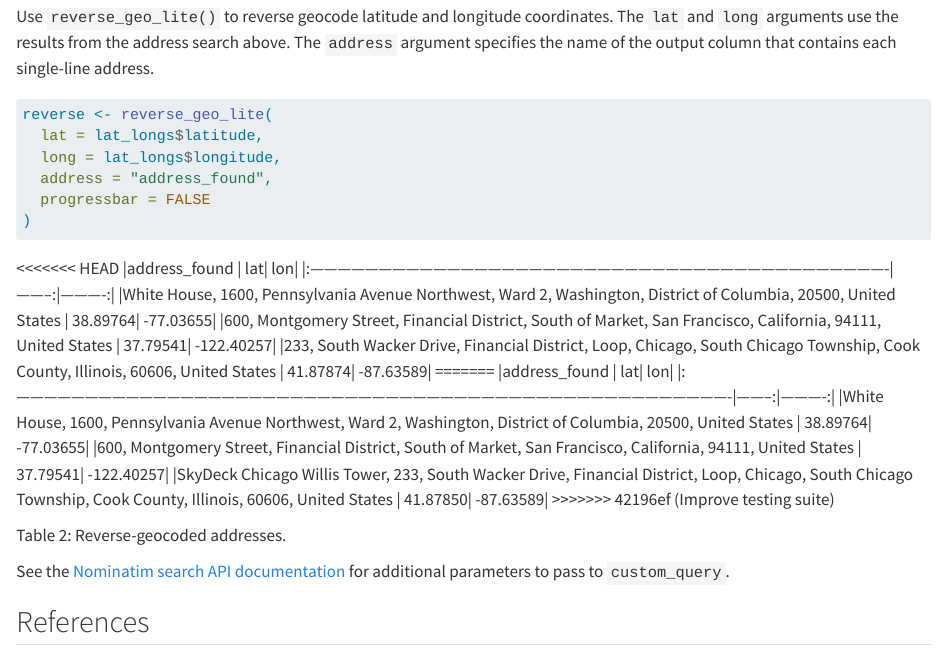
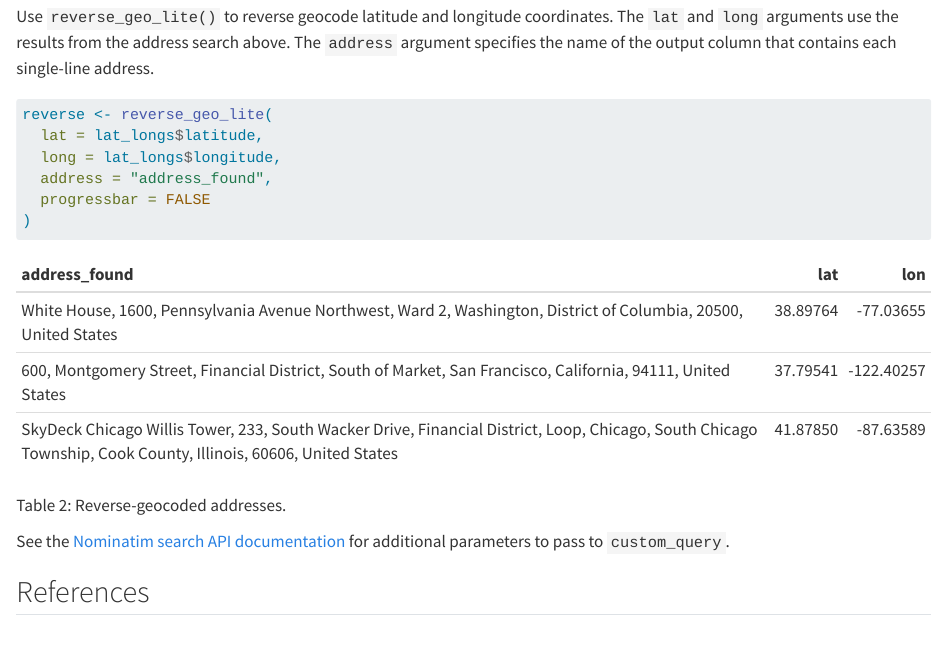
Before and after one commit to dieghernan/nominatimlite, a Quarto document (vignettes/nominatimlite.qmd): the page in a window 1100 px wide, from 2320 px down. Rendered offline with R 4.5, knitr and Pandoc in place of Quarto, with nearby package versions.

Commit message:
Update docs with pkgdev

```diff
--- a/codemeta.json
+++ b/codemeta.json
@@ -212,7 +212,7 @@
   },
   "applicationCategory": "cartography",
   "keywords": ["r", "openstreetmap", "address", "coordinates", "nominatim", "reverse-search", "rstats", "r-package", "cran", "api-wrapper", "api", "geocoder", "geocoding", "gis", "reverse-geocoder", "reverse-geocoding", "shapefile", "spatial"],
-  "fileSize": "280.133KB",
+  "fileSize": "279.952KB",
   "citation": [
     {
       "@type": "SoftwareSourceCode",
--- a/vignettes/nominatimlite.qmd
+++ b/vignettes/nominatimlite.qmd
@@ -164,19 +164,11 @@ reverse <- reverse_geo_lite(
 ::: {#tbl-rev}
 
 
-<<<<<<< HEAD
-|address_found                                                                                                                   |      lat|        lon|
-|:-------------------------------------------------------------------------------------------------------------------------------|--------:|----------:|
-|White House, 1600, Pennsylvania Avenue Northwest, Ward 2, Washington, District of Columbia, 20500, United States                | 38.89764|  -77.03655|
-|600, Montgomery Street, Financial District, South of Market, San Francisco, California, 94111, United States                    | 37.79541| -122.40257|
-|233, South Wacker Drive, Financial District, Loop, Chicago, South Chicago Township, Cook County, Illinois, 60606, United States | 41.87874|  -87.63589|
-=======
 |address_found                                                                                                                                                 |      lat|        lon|
 |:-------------------------------------------------------------------------------------------------------------------------------------------------------------|--------:|----------:|
 |White House, 1600, Pennsylvania Avenue Northwest, Ward 2, Washington, District of Columbia, 20500, United States                                              | 38.89764|  -77.03655|
 |600, Montgomery Street, Financial District, South of Market, San Francisco, California, 94111, United States                                                  | 37.79541| -122.40257|
 |SkyDeck Chicago Willis Tower, 233, South Wacker Drive, Financial District, Loop, Chicago, South Chicago Township, Cook County, Illinois, 60606, United States | 41.87850|  -87.63589|
->>>>>>> 42196ef (Improve testing suite)
 
 
 
```
Also changed, not shown: 1 other file.
